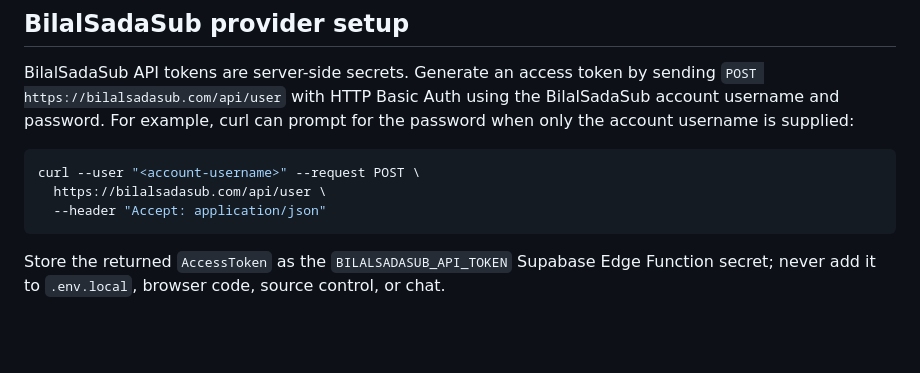
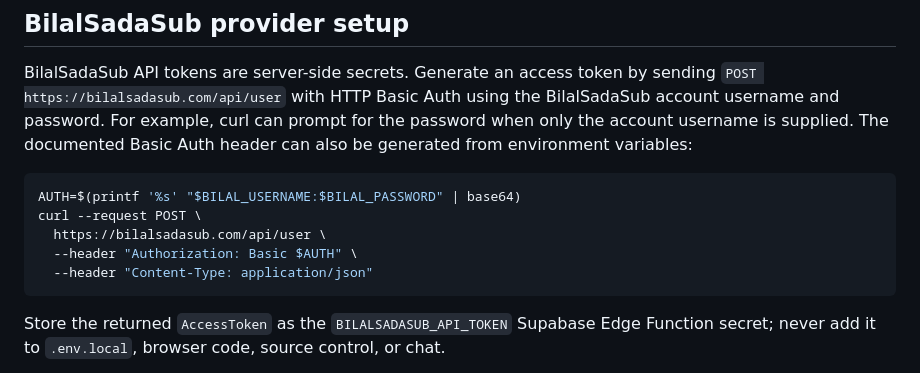
Before and after one commit to Galo1166/AbbaKano, a Markdown page: web/README.md, the part around the change. Drawn GitHub-style; blank space fills up the shorter version.

Commit message:
docs: clarify BilalSadaSub Basic Auth setup
Co-authored-by: Copilot <223556219+Copilot@users.noreply.github.com>

````diff
--- a/web/README.md
+++ b/web/README.md
@@ -51,12 +51,15 @@ The app uses the Supabase client in `src/lib/supabase.ts`. Customer and admin ba
 BilalSadaSub API tokens are server-side secrets. Generate an access token by sending
 `POST https://bilalsadasub.com/api/user` with HTTP Basic Auth using the BilalSadaSub
 account username and password. For example, curl can prompt for the password when
-only the account username is supplied:
+only the account username is supplied. The documented Basic Auth header can also
+be generated from environment variables:
 
 ```bash
-curl --user "<account-username>" --request POST \
+AUTH=$(printf '%s' "$BILAL_USERNAME:$BILAL_PASSWORD" | base64)
+curl --request POST \
   https://bilalsadasub.com/api/user \
-  --header "Accept: application/json"
+  --header "Authorization: Basic $AUTH" \
+  --header "Content-Type: application/json"
 ```
 
 Store the returned `AccessToken` as the
````
